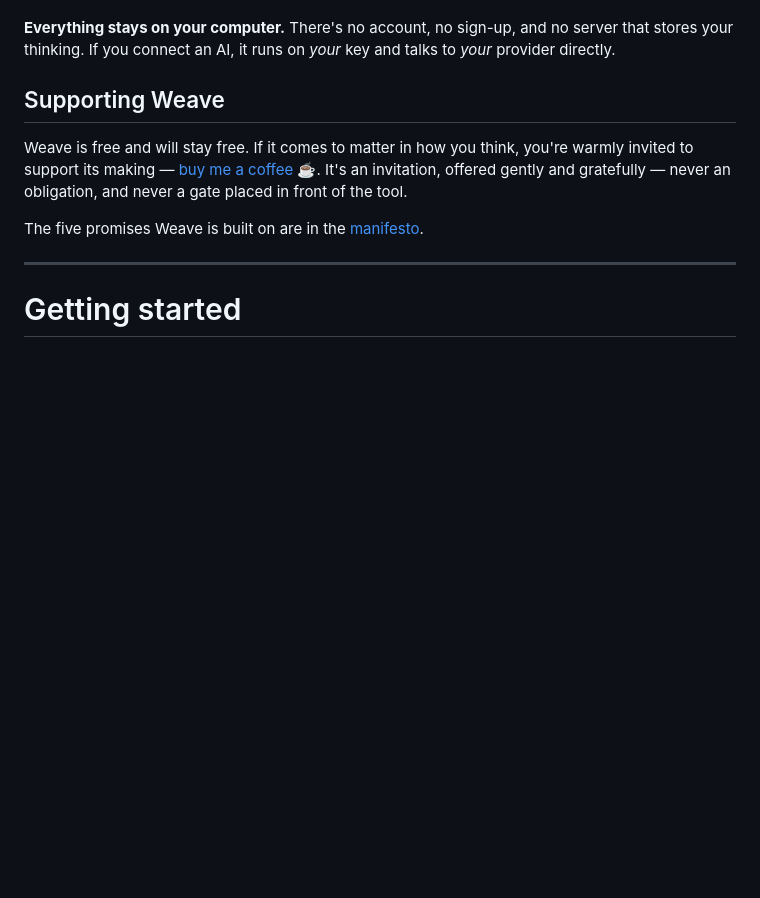
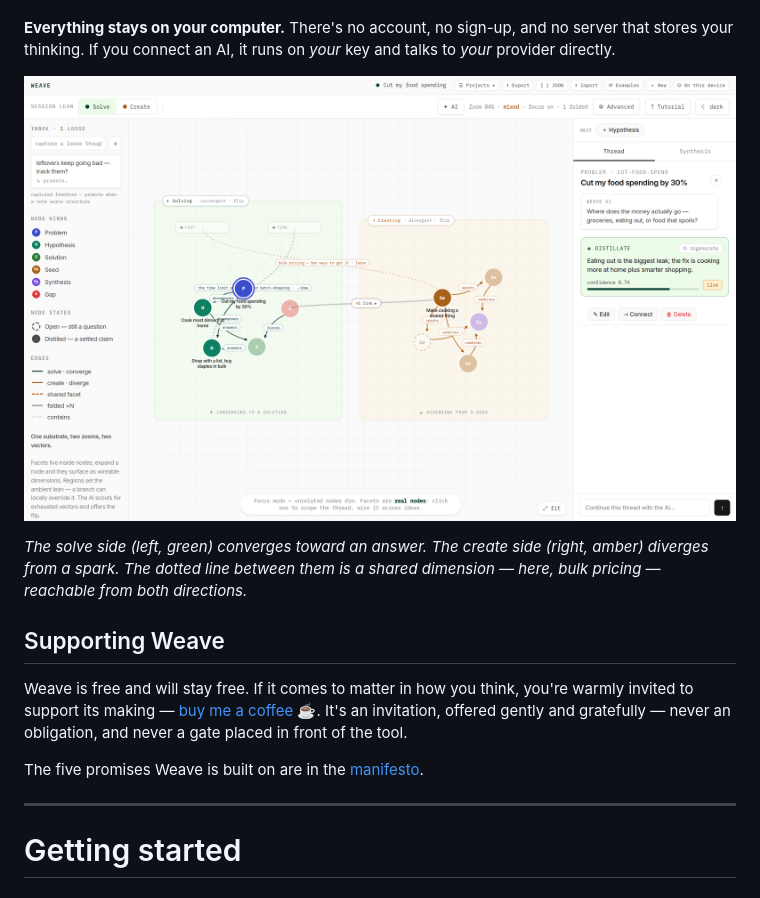
Before and after one commit to adhiet1810/weave-web, a Markdown page: README.md, the part around the change. Rendered like a GitHub page; pictures changed too: docs/screenshot.png (added); blank space fills up the shorter version.

```diff
--- a/README.md
+++ b/README.md
@@ -14,6 +14,12 @@ a document — it's a map of your own reasoning, where you can see the weak spot
 **Everything stays on your computer.** There's no account, no sign-up, and no
 server that stores your thinking. If you connect an AI, it runs on *your* key and
 talks to *your* provider directly.
+
+![Weave: a reasoning graph. On the left a problem breaks into hypotheses, a solution and a gap; on the right seeds combine into a synthesis. A panel shows the selected node's distilled claim and confidence.](./docs/screenshot.png)
+
+*The solve side (left, green) converges toward an answer. The create side (right,
+amber) diverges from a spark. The dotted line between them is a shared dimension —
+here, bulk pricing — reachable from both directions.*
 
 ## Supporting Weave
 
```
